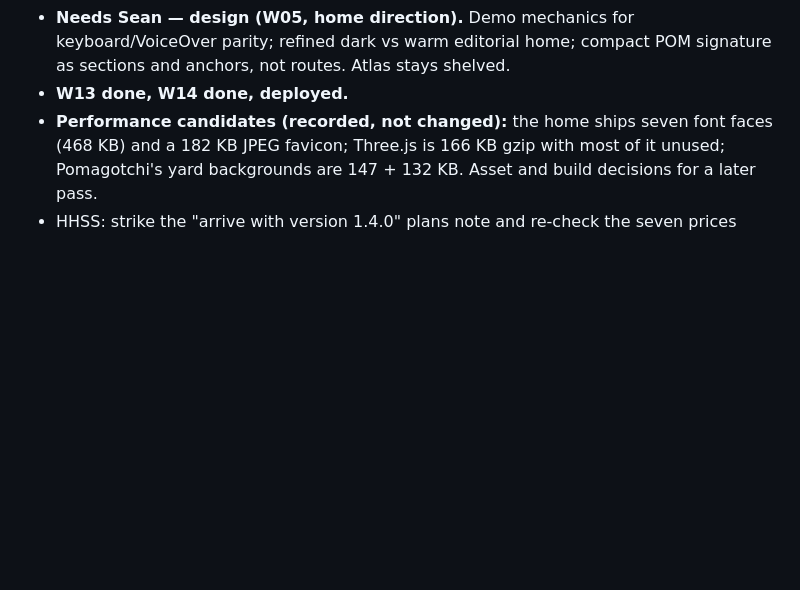
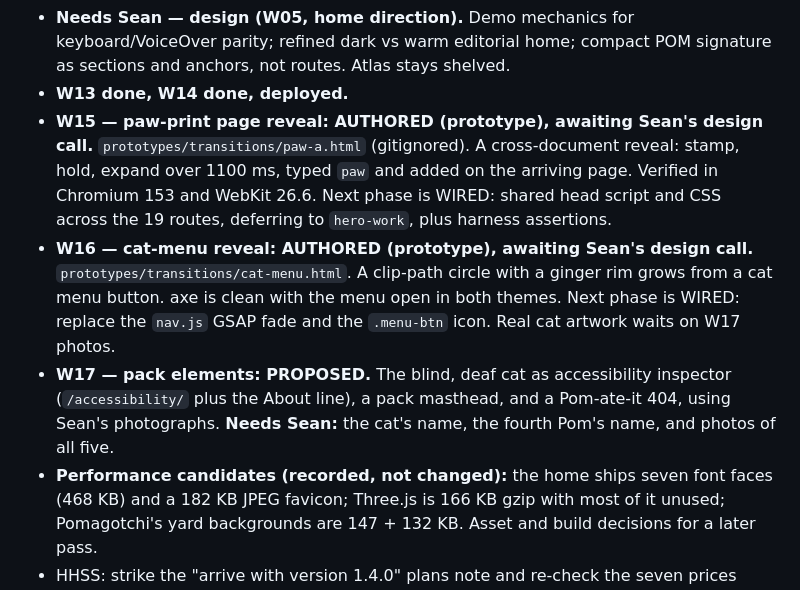
Before and after one commit to thomasraypublishing/thomasraypublishing, a Markdown page: STATUS.md, the part around one of its changes. Drawn GitHub-style; blank space fills up the shorter version.

Commit message:
STATUS: W15 paw reveal and W16 cat menu prototyped; W17 pack elements proposed
Co-Authored-By: Claude Opus 5.5 <noreply@anthropic.com>

```diff
--- a/STATUS.md
+++ b/STATUS.md
@@ -106,6 +106,21 @@ VoiceOver closure remains his.
   keyboard/VoiceOver parity; refined dark vs warm editorial home; compact
   POM signature as sections and anchors, not routes. Atlas stays shelved.
 - **W13 done, W14 done, deployed.**
+- **W15 — paw-print page reveal: AUTHORED (prototype), awaiting Sean's
+  design call.** `prototypes/transitions/paw-a.html` (gitignored). A
+  cross-document reveal: stamp, hold, expand over 1100 ms, typed `paw`
+  and added on the arriving page. Verified in Chromium 153 and WebKit 26.6.
+  Next phase is WIRED: shared head script and CSS across the 19 routes,
+  deferring to `hero-work`, plus harness assertions.
+- **W16 — cat-menu reveal: AUTHORED (prototype), awaiting Sean's design
+  call.** `prototypes/transitions/cat-menu.html`. A clip-path circle with a
+  ginger rim grows from a cat menu button. axe is clean with the menu open
+  in both themes. Next phase is WIRED: replace the `nav.js` GSAP fade and
+  the `.menu-btn` icon. Real cat artwork waits on W17 photos.
+- **W17 — pack elements: PROPOSED.** The blind, deaf cat as accessibility
+  inspector (`/accessibility/` plus the About line), a pack masthead, and a
+  Pom-ate-it 404, using Sean's photographs. **Needs Sean:** the cat's name,
+  the fourth Pom's name, and photos of all five.
 - **Performance candidates (recorded, not changed):** the home ships seven
   font faces (468 KB) and a 182 KB JPEG favicon; Three.js is 166 KB gzip
   with most of it unused; Pomagotchi's yard backgrounds are 147 + 132 KB.
```
Also changed, not shown: other parts of STATUS.md (+1 -1 lines).
